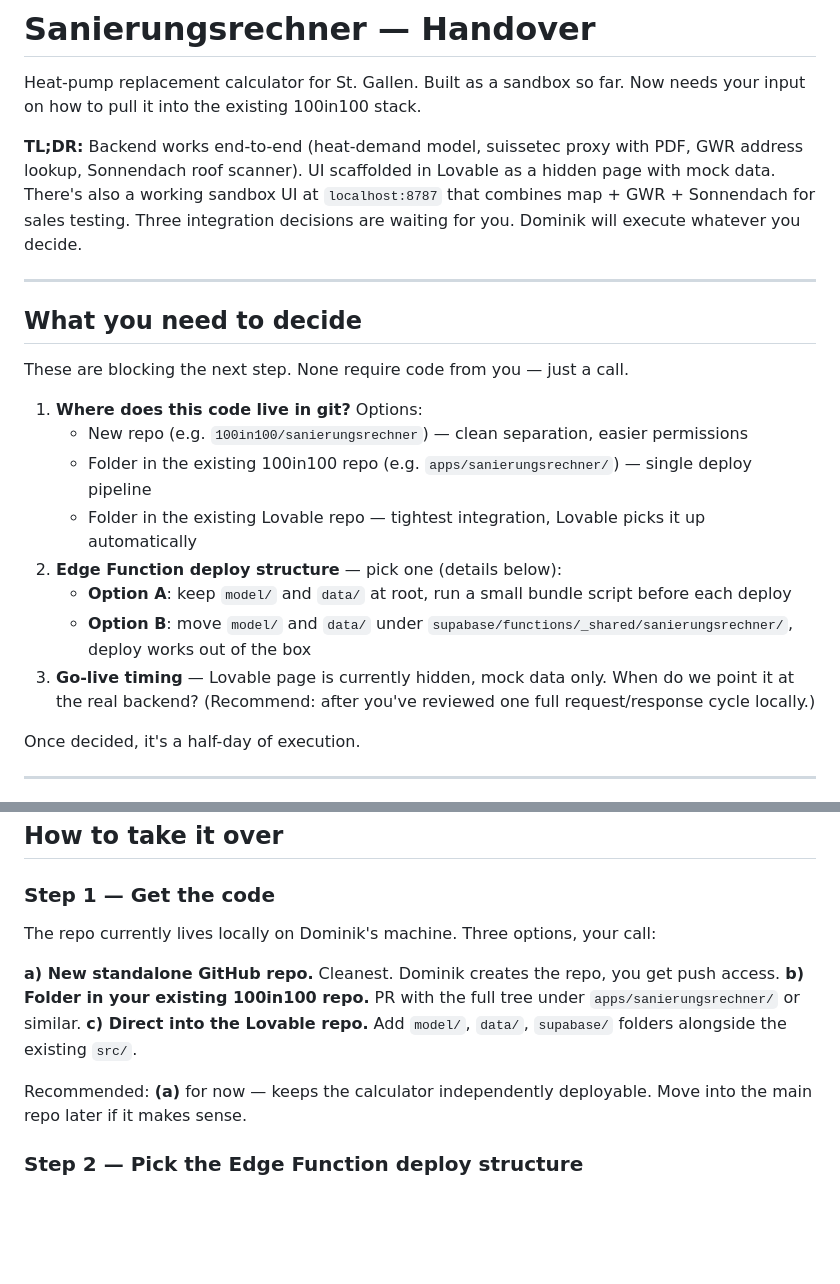
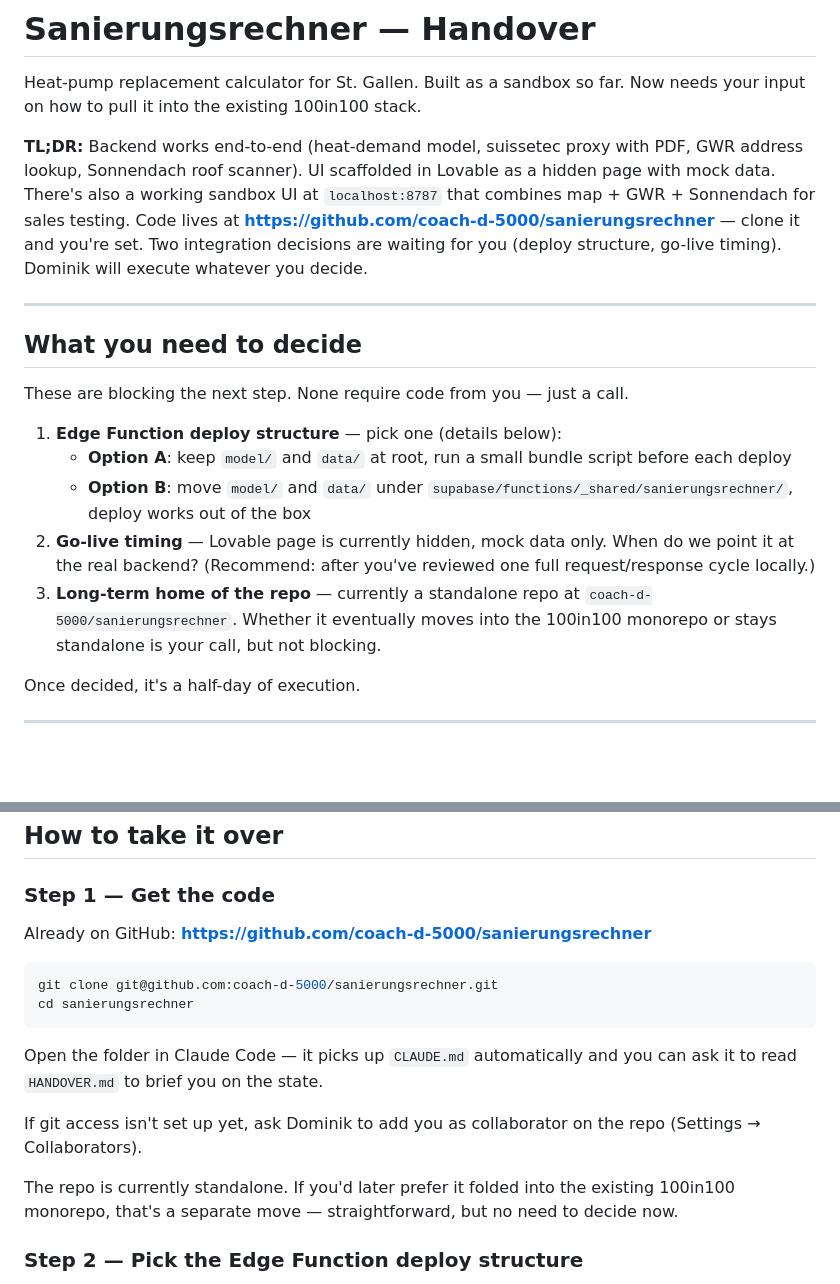
Before and after one commit to coach-d-5000/sanierungsrechner, a Markdown page: HANDOVER.md, 2 parts joined by grey strips. Rendered like a GitHub page; blank space fills up the shorter version.

Commit message:
HANDOVER: reflect repo lives on GitHub now

````diff
--- a/HANDOVER.md
+++ b/HANDOVER.md
@@ -2,7 +2,7 @@
 
 Heat-pump replacement calculator for St. Gallen. Built as a sandbox so far. Now needs your input on how to pull it into the existing 100in100 stack.
 
-**TL;DR:** Backend works end-to-end (heat-demand model, suissetec proxy with PDF, GWR address lookup, Sonnendach roof scanner). UI scaffolded in Lovable as a hidden page with mock data. There's also a working sandbox UI at `localhost:8787` that combines map + GWR + Sonnendach for sales testing. Three integration decisions are waiting for you. Dominik will execute whatever you decide.
+**TL;DR:** Backend works end-to-end (heat-demand model, suissetec proxy with PDF, GWR address lookup, Sonnendach roof scanner). UI scaffolded in Lovable as a hidden page with mock data. There's also a working sandbox UI at `localhost:8787` that combines map + GWR + Sonnendach for sales testing. Code lives at **https://github.com/coach-d-5000/sanierungsrechner** — clone it and you're set. Two integration decisions are waiting for you (deploy structure, go-live timing). Dominik will execute whatever you decide.
 
 ---
 
@@ -10,14 +10,11 @@ Heat-pump replacement calculator for St. Gallen. Built as a sandbox so far. Now
 
 These are blocking the next step. None require code from you — just a call.
 
-1. **Where does this code live in git?** Options:
-   - New repo (e.g. `100in100/sanierungsrechner`) — clean separation, easier permissions
-   - Folder in the existing 100in100 repo (e.g. `apps/sanierungsrechner/`) — single deploy pipeline
-   - Folder in the existing Lovable repo — tightest integration, Lovable picks it up automatically
-2. **Edge Function deploy structure** — pick one (details below):
+1. **Edge Function deploy structure** — pick one (details below):
    - **Option A**: keep `model/` and `data/` at root, run a small bundle script before each deploy
    - **Option B**: move `model/` and `data/` under `supabase/functions/_shared/sanierungsrechner/`, deploy works out of the box
-3. **Go-live timing** — Lovable page is currently hidden, mock data only. When do we point it at the real backend? (Recommend: after you've reviewed one full request/response cycle locally.)
+2. **Go-live timing** — Lovable page is currently hidden, mock data only. When do we point it at the real backend? (Recommend: after you've reviewed one full request/response cycle locally.)
+3. **Long-term home of the repo** — currently a standalone repo at `coach-d-5000/sanierungsrechner`. Whether it eventually moves into the 100in100 monorepo or stays standalone is your call, but not blocking.
 
 Once decided, it's a half-day of execution.
 
@@ -151,13 +148,18 @@ Going live = swapping `api.ts` (one file) to call the deployed Edge Function.
 
 ### Step 1 — Get the code
 
-The repo currently lives locally on Dominik's machine. Three options, your call:
+Already on GitHub: **https://github.com/coach-d-5000/sanierungsrechner**
 
-**a) New standalone GitHub repo.** Cleanest. Dominik creates the repo, you get push access.
-**b) Folder in your existing 100in100 repo.** PR with the full tree under `apps/sanierungsrechner/` or similar.
-**c) Direct into the Lovable repo.** Add `model/`, `data/`, `supabase/` folders alongside the existing `src/`.
+```bash
+git clone git@github.com:coach-d-5000/sanierungsrechner.git
+cd sanierungsrechner
+```
 
-Recommended: **(a)** for now — keeps the calculator independently deployable. Move into the main repo later if it makes sense.
+Open the folder in Claude Code — it picks up `CLAUDE.md` automatically and you can ask it to read `HANDOVER.md` to brief you on the state.
+
+If git access isn't set up yet, ask Dominik to add you as collaborator on the repo (Settings → Collaborators).
+
+The repo is currently standalone. If you'd later prefer it folded into the existing 100in100 monorepo, that's a separate move — straightforward, but no need to decide now.
 
 ### Step 2 — Pick the Edge Function deploy structure
 
````
